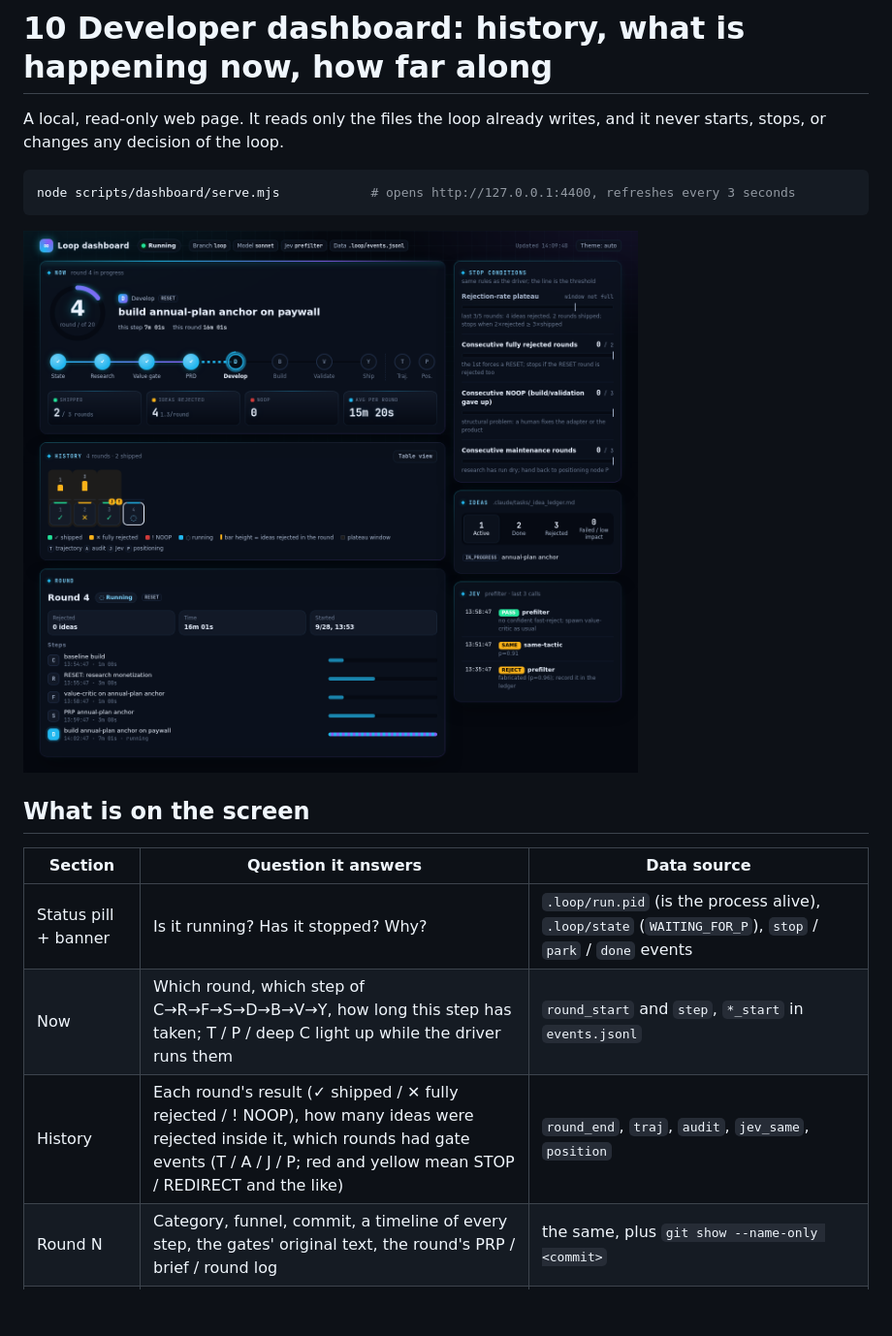
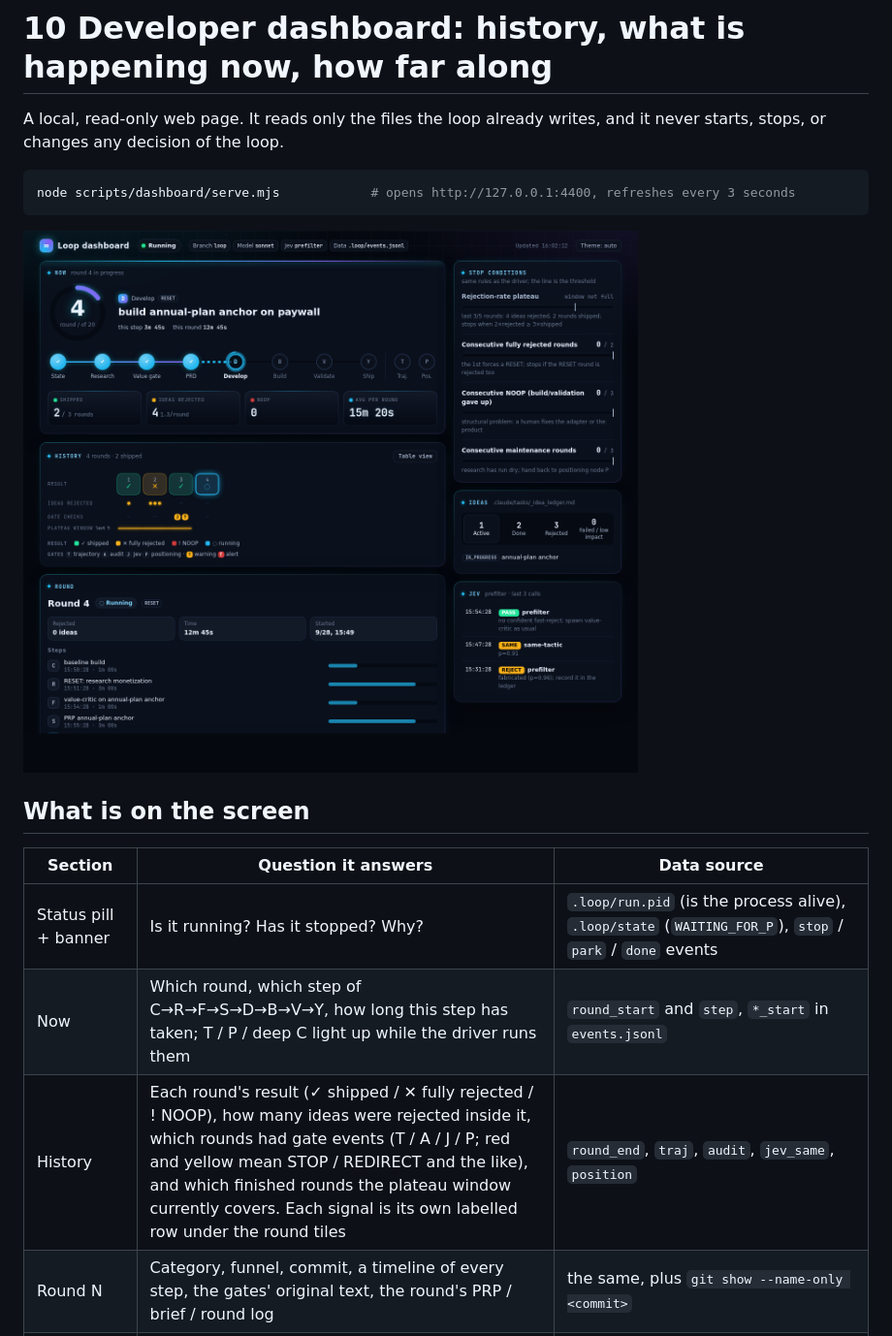
Before and after one commit to InjayTseng/loop-engineering-on-product, a Markdown page: docs/10-dashboard.md, the part around the change. Shown at 97% size. GitHub-like rendering; pictures changed too: docs/img/dashboard-live.png; blank space fills up the shorter version.

```diff
--- a/docs/10-dashboard.md
+++ b/docs/10-dashboard.md
@@ -14,7 +14,7 @@ node scripts/dashboard/serve.mjs            # opens http://127.0.0.1:4400, refre
 |---|---|---|
 | Status pill + banner | Is it running? Has it stopped? Why? | `.loop/run.pid` (is the process alive), `.loop/state` (`WAITING_FOR_P`), `stop` / `park` / `done` events |
 | Now | Which round, which step of C→R→F→S→D→B→V→Y, how long this step has taken; T / P / deep C light up while the driver runs them | `round_start` and `step`, `*_start` in `events.jsonl` |
-| History | Each round's result (✓ shipped / ✕ fully rejected / ! NOOP), how many ideas were rejected inside it, which rounds had gate events (T / A / J / P; red and yellow mean STOP / REDIRECT and the like) | `round_end`, `traj`, `audit`, `jev_same`, `position` |
+| History | Each round's result (✓ shipped / ✕ fully rejected / ! NOOP), how many ideas were rejected inside it, which rounds had gate events (T / A / J / P; red and yellow mean STOP / REDIRECT and the like), and which finished rounds the plateau window currently covers. Each signal is its own labelled row under the round tiles | `round_end`, `traj`, `audit`, `jev_same`, `position` |
 | Round N | Category, funnel, commit, a timeline of every step, the gates' original text, the round's PRP / brief / round log | the same, plus `git show --name-only <commit>` |
 | Stop conditions | How far each of the driver's four stop thresholds is from firing | recomputed from events, **with the same rules as `scripts/run-loop.sh`** (tests check them rule by rule) |
 | Ideas | The status of every idea in the ledger, with Jev fast-rejects marked separately | `LEDGER` (default `.claude/tasks/_idea_ledger.md`) |
```
Also changed, not shown: README.md (+1 -1 lines), docs/img/dashboard-replay.png, 1 other file.
